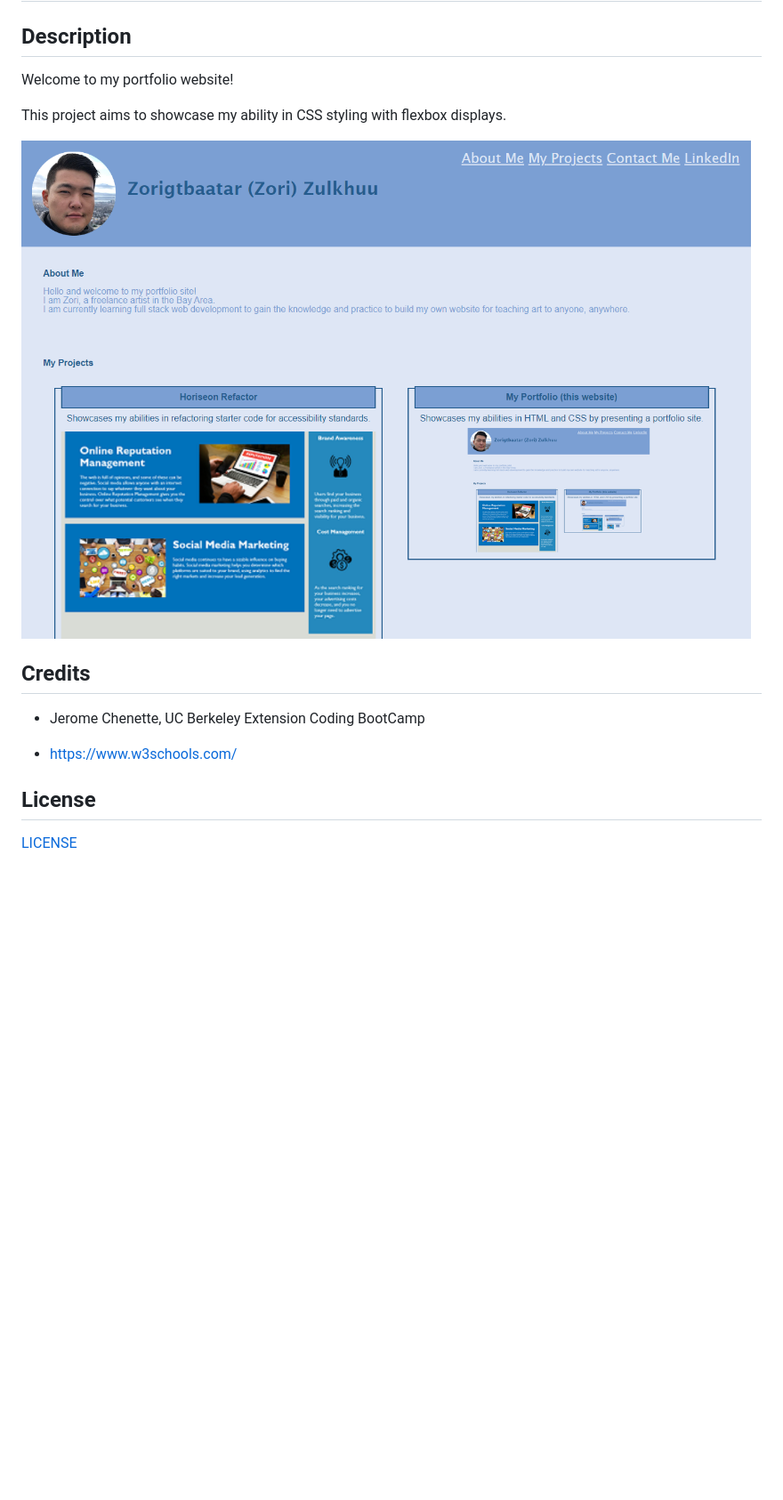
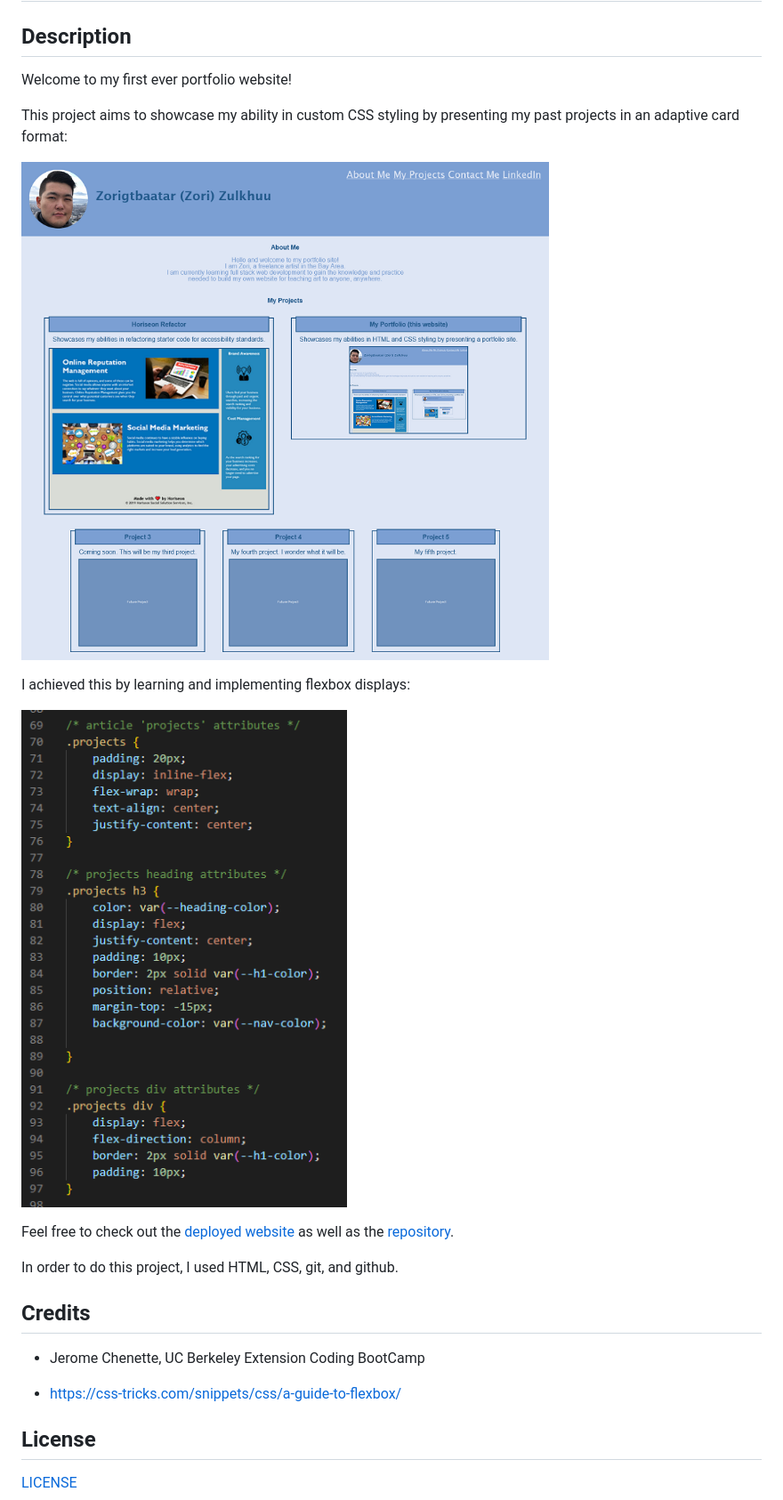
Before and after one commit to zzzorigtbaatar/My-Portfolio, a Markdown page: README.md, the part around the change. Shown: that part at 89% size. Rendered like a GitHub page; pictures changed too: assets/images/screenshot-my-portfolio.png, assets/images/screenshot-using-flexbox.png (added); blank space fills up the shorter version.

```diff
--- a/README.md
+++ b/README.md
@@ -2,17 +2,25 @@
 
 ## Description
 
-Welcome to my portfolio website!
+Welcome to my first ever portfolio website!
 
-This project aims to showcase my ability in CSS styling with flexbox displays.
+This project aims to showcase my ability in custom CSS styling by presenting my past projects in an adaptive card format:
 
 ![](./assets/images/screenshot-my-portfolio.png)
+
+I achieved this by learning and implementing flexbox displays:
+
+![](./assets/images/screenshot-using-flexbox.png)
+
+Feel free to check out the [deployed website](https://zzzorigtbaatar.github.io/My-Portfolio/) as well as the [repository](https://github.com/zzzorigtbaatar/My-Portfolio).
+
+In order to do this project, I used HTML, CSS, git, and github.
 
 ## Credits
 
 * Jerome Chenette, UC Berkeley Extension Coding BootCamp
 
-* https://www.w3schools.com/
+* https://css-tricks.com/snippets/css/a-guide-to-flexbox/
 
 ## License
 
```
Also changed, not shown: assets/images/figure-artwork.jpg (deleted), assets/images/project-Portfolio.png, 2 other files.
